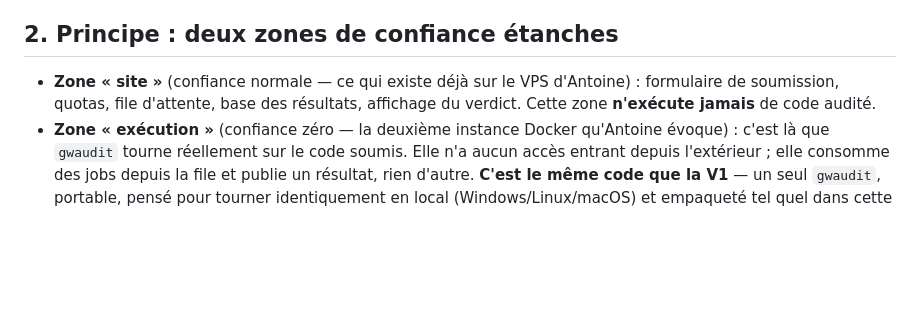
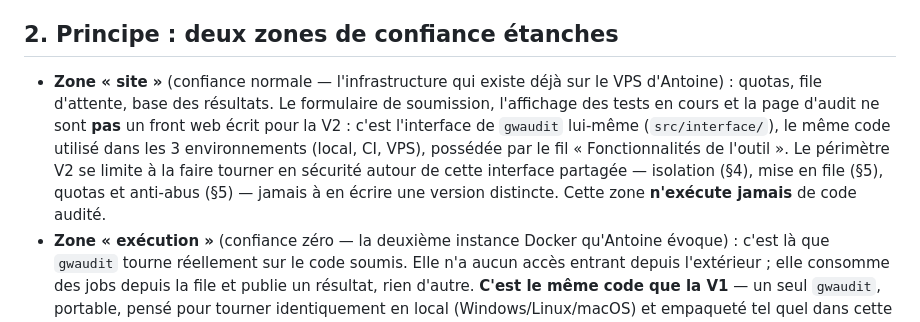
Before and after one commit to lombre33/Grist-widget-audit, a Markdown page: docs/ARCHITECTURE-V2.md, the part around the change. GitHub-like rendering; blank space fills up the shorter version.

Commit message:
docs(v2): l'interface de soumission est partagée, pas un front V2 distinct
Antoine veut une interface unique (lien du dépôt, tests en cours, page
d'audit) commune aux 3 environnements. Le coordinateur l'a confiée au fil
"Fonctionnalités de l'outil" comme un mode de gwaudit (src/interface/).

§2 corrigé en conséquence : la zone "site" garde quotas/file/stockage des
résultats, mais le formulaire/l'affichage viennent de cette interface
partagée, pas d'un front web écrit spécifiquement pour la V2. Le périmètre
V2 reste isolation + mise en file + quotas autour de cette interface.

Co-Authored-By: Claude Sonnet 5 <noreply@anthropic.com>
Claude-Session: https://claude.ai/code/session_01PM8ctjJQQZR5jDWUV2FiWo

```diff
--- a/docs/ARCHITECTURE-V2.md
+++ b/docs/ARCHITECTURE-V2.md
@@ -98,10 +98,16 @@ multi-utilisateurs (concurrence) que seule la V2 introduira.
 
 ## 2. Principe : deux zones de confiance étanches
 
-- **Zone « site »** (confiance normale — ce qui existe déjà sur le VPS
-  d'Antoine) : formulaire de soumission, quotas, file d'attente, base des
-  résultats, affichage du verdict. Cette zone **n'exécute jamais** de code
-  audité.
+- **Zone « site »** (confiance normale — l'infrastructure qui existe déjà
+  sur le VPS d'Antoine) : quotas, file d'attente, base des résultats.
+  Le formulaire de soumission, l'affichage des tests en cours et la page
+  d'audit ne sont **pas** un front web écrit pour la V2 : c'est
+  l'interface de `gwaudit` lui-même (`src/interface/`), le même code
+  utilisé dans les 3 environnements (local, CI, VPS), possédée par le fil
+  « Fonctionnalités de l'outil ». Le périmètre V2 se limite à la faire
+  tourner en sécurité autour de cette interface partagée — isolation (§4),
+  mise en file (§5), quotas et anti-abus (§5) — jamais à en écrire une
+  version distincte. Cette zone **n'exécute jamais** de code audité.
 - **Zone « exécution »** (confiance zéro — la deuxième instance Docker
   qu'Antoine évoque) : c'est là que `gwaudit` tourne réellement sur le code
   soumis. Elle n'a aucun accès entrant depuis l'extérieur ; elle consomme
```
